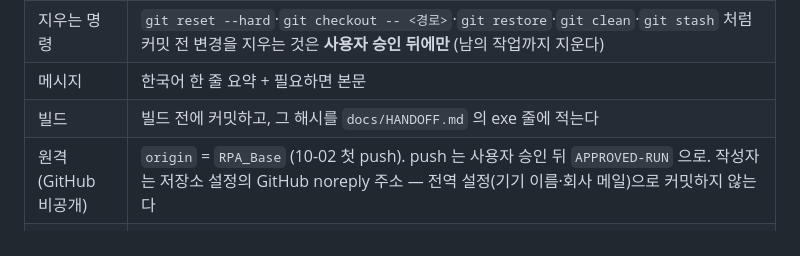
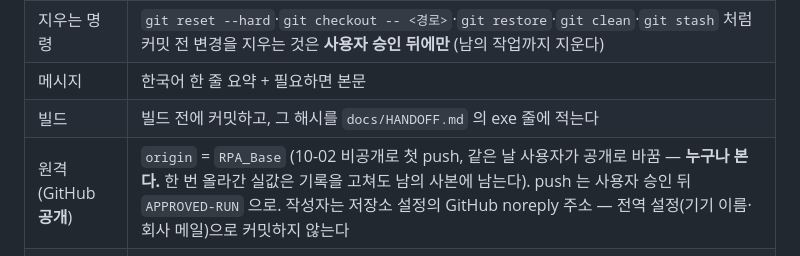
Before and after one commit to erpiaChang/RPA_Base, a Markdown page: CLAUDE.md, the part around the change. Rendered like a GitHub page.

Commit message:
문서 — GitHub 저장소를 공개로 바꾼 것 반영 (CLAUDE.md git 표·HANDOFF 10-02 결정)
Co-Authored-By: Claude Opus 5.5 <noreply@anthropic.com>

```diff
--- a/CLAUDE.md
+++ b/CLAUDE.md
@@ -165,7 +165,7 @@ VS Code에서 실행할 때도 인터프리터가 `.venv`인지 확인한다.
 | 지우는 명령 | `git reset --hard`·`git checkout -- <경로>`·`git restore`·`git clean`·`git stash` 처럼 커밋 전 변경을 지우는 것은 **사용자 승인 뒤에만** (남의 작업까지 지운다) |
 | 메시지 | 한국어 한 줄 요약 + 필요하면 본문 |
 | 빌드 | 빌드 전에 커밋하고, 그 해시를 `docs/HANDOFF.md` 의 exe 줄에 적는다 |
-| 원격 (GitHub 비공개) | `origin` = `RPA_Base` (10-02 첫 push). push 는 사용자 승인 뒤 `APPROVED-RUN` 으로. 작성자는 저장소 설정의 GitHub noreply 주소 — 전역 설정(기기 이름·회사 메일)으로 커밋하지 않는다 |
+| 원격 (GitHub **공개**) | `origin` = `RPA_Base` (10-02 비공개로 첫 push, 같은 날 사용자가 공개로 바꿈 — **누구나 본다.** 한 번 올라간 실값은 기록을 고쳐도 남의 사본에 남는다). push 는 사용자 승인 뒤 `APPROVED-RUN` 으로. 작성자는 저장소 설정의 GitHub noreply 주소 — 전역 설정(기기 이름·회사 메일)으로 커밋하지 않는다 |
 | **git 에 넣지 않는 값** (사용자 확정 10-02) | 실계정·개인정보·업체 정보·아이디·이메일·전화번호·내부 IP·기기 이름·Windows 사용자 경로·API 주소·키·씨앗·**이 PC·이 계정의 설정값**. 코드·문서·테스트 예시에도 쓰지 않는다 — 예시는 `user01`·`comp01`·`홍길동`·`사이트A`·`택배사A`·`박스A`·`상품A`·`user01@example.com`·`192.0.2.50`·`%USERPROFILE%` 같은 가짜로. **설정값은 기본값으로도 코드에 두지 않는다** (선택지 목록만) |
 | 그 값은 어디에 | RPA 프로그램 값 → `config/settings.local.json` / 웹 주소·키·구운 값 씨앗 → `.env` (꼴 `.env.example`). 둘 다 git 밖 |
 | git 밖 폴더 | `logs/`·`dist/`·`build/`·`docs/archive/`(옛 기록 — 실값이 그대로)·`docs/customers/`(업체 정보)·**사이트 전용** `collect/sites/local/`·`tools/local/`·`docs/local/` (원본에는 메일 사이트가 없다 — `docs/SITES.md`). 새로 만드는 파일에 실값이 들면 `.gitignore` 부터 |
```
Also changed, not shown: docs/HANDOFF.md (+1 -1 lines).
